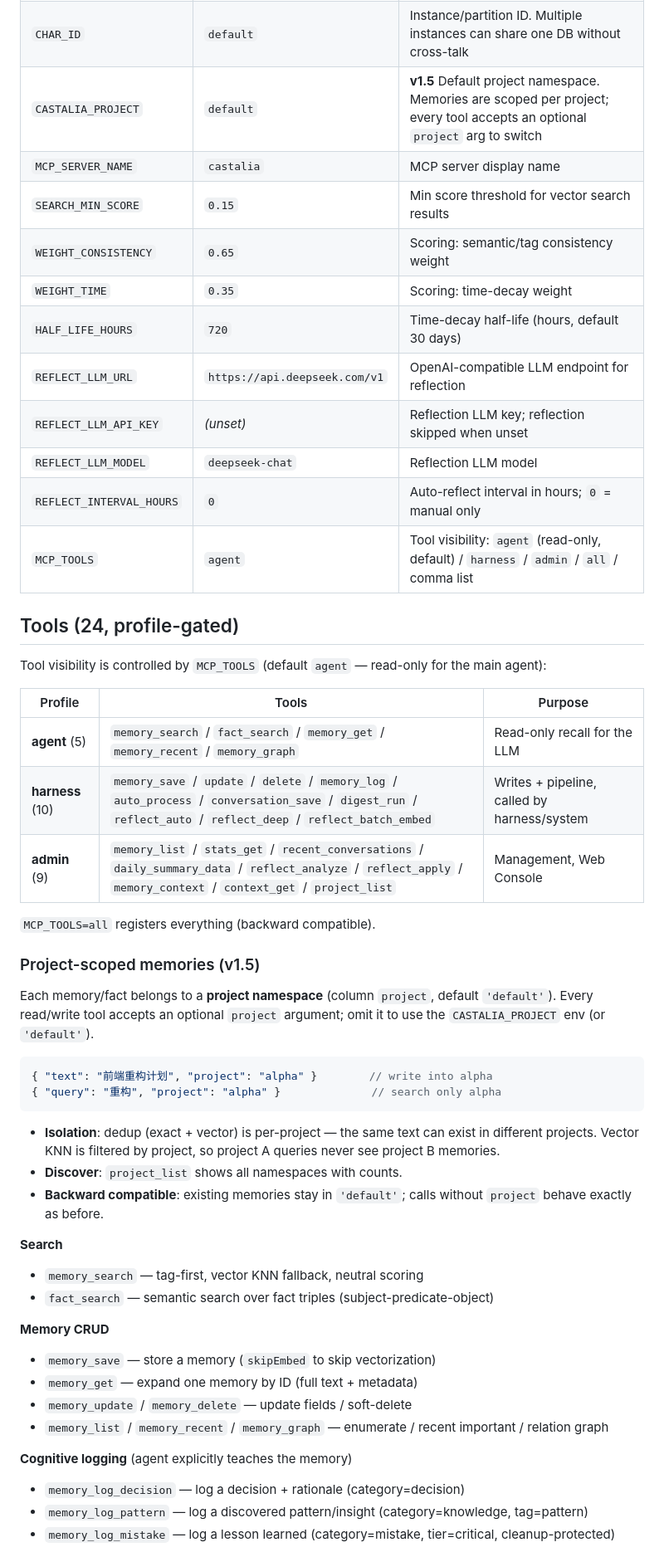
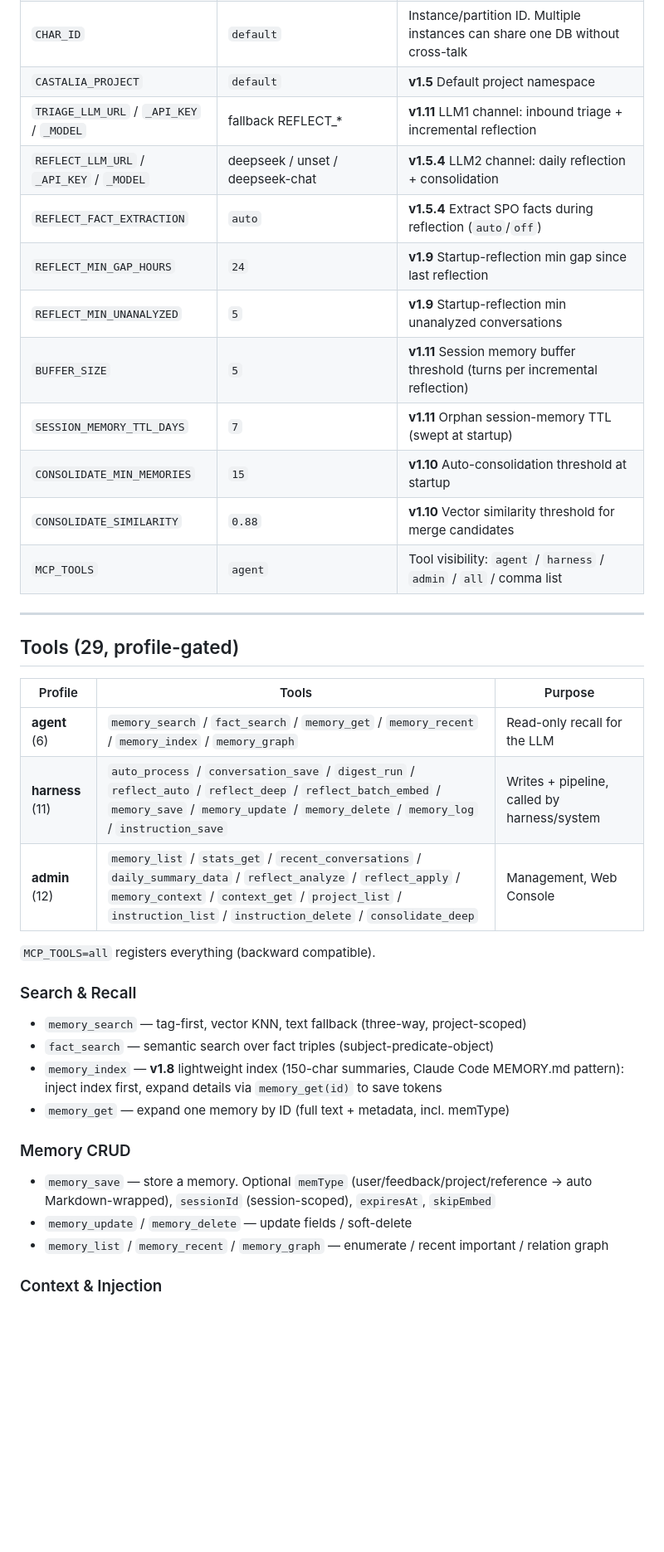
Before and after one commit to ehwin/Castalia-Full, a Markdown page: README.md, the part around one of its changes. Shown at 83% size. Rendered like a GitHub page; blank space fills up the shorter version.

````diff
--- a/README.md
+++ b/README.md
@@ -133,53 +171,40 @@ All read tools return a standard envelope (aligned with Mem0 / Hermes convention
 | `CHAR_ID` | `default` | Instance/partition ID. Multiple instances can share one DB without cross-talk |
-| `CASTALIA_PROJECT` | `default` | **v1.5** Default project namespace. Memories are scoped per project; every tool accepts an optional `project` arg to switch |
-| `MCP_SERVER_NAME` | `castalia` | MCP server display name |
-| `SEARCH_MIN_SCORE` | `0.15` | Min score threshold for vector search results |
-| `WEIGHT_CONSISTENCY` | `0.65` | Scoring: semantic/tag consistency weight |
-| `WEIGHT_TIME` | `0.35` | Scoring: time-decay weight |
-| `HALF_LIFE_HOURS` | `720` | Time-decay half-life (hours, default 30 days) |
-| `REFLECT_LLM_URL` | `https://api.deepseek.com/v1` | OpenAI-compatible LLM endpoint for reflection |
-| `REFLECT_LLM_API_KEY` | *(unset)* | Reflection LLM key; reflection skipped when unset |
-| `REFLECT_LLM_MODEL` | `deepseek-chat` | Reflection LLM model |
-| `REFLECT_INTERVAL_HOURS` | `0` | Auto-reflect interval in hours; `0` = manual only |
-| `MCP_TOOLS` | `agent` | Tool visibility: `agent` (read-only, default) / `harness` / `admin` / `all` / comma list |
+| `CASTALIA_PROJECT` | `default` | **v1.5** Default project namespace |
+| `TRIAGE_LLM_URL` / `_API_KEY` / `_MODEL` | fallback REFLECT_* | **v1.11** LLM1 channel: inbound triage + incremental reflection |
+| `REFLECT_LLM_URL` / `_API_KEY` / `_MODEL` | deepseek / unset / deepseek-chat | **v1.5.4** LLM2 channel: daily reflection + consolidation |
+| `REFLECT_FACT_EXTRACTION` | `auto` | **v1.5.4** Extract SPO facts during reflection (`auto`/`off`) |
+| `REFLECT_MIN_GAP_HOURS` | `24` | **v1.9** Startup-reflection min gap since last reflection |
+| `REFLECT_MIN_UNANALYZED` | `5` | **v1.9** Startup-reflection min unanalyzed conversations |
+| `BUFFER_SIZE` | `5` | **v1.11** Session memory buffer threshold (turns per incremental reflection) |
+| `SESSION_MEMORY_TTL_DAYS` | `7` | **v1.11** Orphan session-memory TTL (swept at startup) |
+| `CONSOLIDATE_MIN_MEMORIES` | `15` | **v1.10** Auto-consolidation threshold at startup |
+| `CONSOLIDATE_SIMILARITY` | `0.88` | **v1.10** Vector similarity threshold for merge candidates |
+| `MCP_TOOLS` | `agent` | Tool visibility: `agent` / `harness` / `admin` / `all` / comma list |
 
-## Tools (24, profile-gated)
+---
 
-Tool visibility is controlled by `MCP_TOOLS` (default `agent` — read-only for the main agent):
+## Tools (29, profile-gated)
 
 | Profile | Tools | Purpose |
 |---------|-------|---------|
-| **agent** (5) | `memory_search` / `fact_search` / `memory_get` / `memory_recent` / `memory_graph` | Read-only recall for the LLM |
-| **harness** (10) | `memory_save` / `update` / `delete` / `memory_log` / `auto_process` / `conversation_save` / `digest_run` / `reflect_auto` / `reflect_deep` / `reflect_batch_embed` | Writes + pipeline, called by harness/system |
-| **admin** (9) | `memory_list` / `stats_get` / `recent_conversations` / `daily_summary_data` / `reflect_analyze` / `reflect_apply` / `memory_context` / `context_get` / `project_list` | Management, Web Console |
+| **agent** (6) | `memory_search` / `fact_search` / `memory_get` / `memory_recent` / `memory_index` / `memory_graph` | Read-only recall for the LLM |
+| **harness** (11) | `auto_process` / `conversation_save` / `digest_run` / `reflect_auto` / `reflect_deep` / `reflect_batch_embed` / `memory_save` / `memory_update` / `memory_delete` / `memory_log` / `instruction_save` | Writes + pipeline, called by harness/system |
+| **admin** (12) | `memory_list` / `stats_get` / `recent_conversations` / `daily_summary_data` / `reflect_analyze` / `reflect_apply` / `memory_context` / `context_get` / `project_list` / `instruction_list` / `instruction_delete` / `consolidate_deep` | Management, Web Console |
 
 `MCP_TOOLS=all` registers everything (backward compatible).
 
-### Project-scoped memories (v1.5)
+### Search & Recall
 
-Each memory/fact belongs to a **project namespace** (column `project`, default `'default'`). Every read/write tool accepts an optional `project` argument; omit it to use the `CASTALIA_PROJECT` env (or `'default'`).
+- `memory_search` — tag-first, vector KNN, text fallback (three-way, project-scoped)
+- `fact_search` — semantic search over fact triples (subject-predicate-object)
+- `memory_index` — **v1.8** lightweight index (150-char summaries, Claude Code MEMORY.md pattern): inject index first, expand details via `memory_get(id)` to save tokens
+- `memory_get` — expand one memory by ID (full text + metadata, incl. memType)
 
-```json
-{ "text": "前端重构计划", "project": "alpha" }        // write into alpha
-{ "query": "重构", "project": "alpha" }              // search only alpha
-```
+### Memory CRUD
 
-- **Isolation**: dedup (exact + vector) is per-project — the same text can exist in different projects. Vector KNN is filtered by project, so project A queries never see project B memories.
-- **Discover**: `project_list` shows all namespaces with counts.
-- **Backward compatible**: existing memories stay in `'default'`; calls without `project` behave exactly as before.
-
-**Search**
-- `memory_search` — tag-first, vector KNN fallback, neutral scoring
-- `fact_search` — semantic search over fact triples (subject-predicate-object)
-
-**Memory CRUD**
-- `memory_save` — store a memory (`skipEmbed` to skip vectorization)
-- `memory_get` — expand one memory by ID (full text + metadata)
+- `memory_save` — store a memory. Optional `memType` (user/feedback/project/reference → auto Markdown-wrapped), `sessionId` (session-scoped), `expiresAt`, `skipEmbed`
 - `memory_update` / `memory_delete` — update fields / soft-delete
 - `memory_list` / `memory_recent` / `memory_graph` — enumerate / recent important / relation graph
 
-**Cognitive logging** (agent explicitly teaches the memory)
-- `memory_log_decision` — log a decision + rationale (category=decision)
-- `memory_log_pattern` — log a discovered pattern/insight (category=knowledge, tag=pattern)
-- `memory_log_mistake` — log a lesson learned (category=mistake, tier=critical, cleanup-protected)
+### Context & Injection
 
````
Also changed, not shown: other parts of README.md (+125 -119 lines), CHANGELOG.md (+5 -0 lines).
